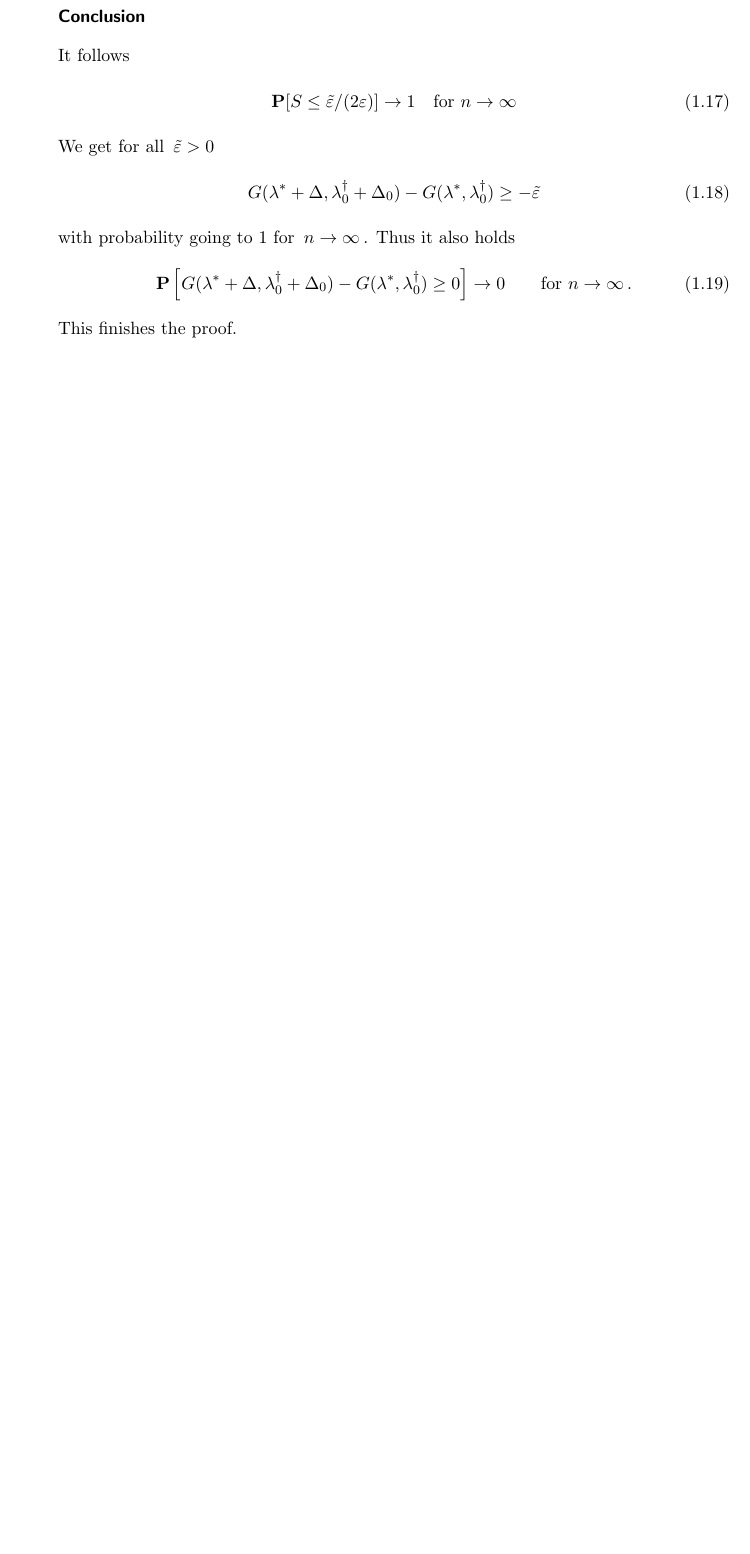
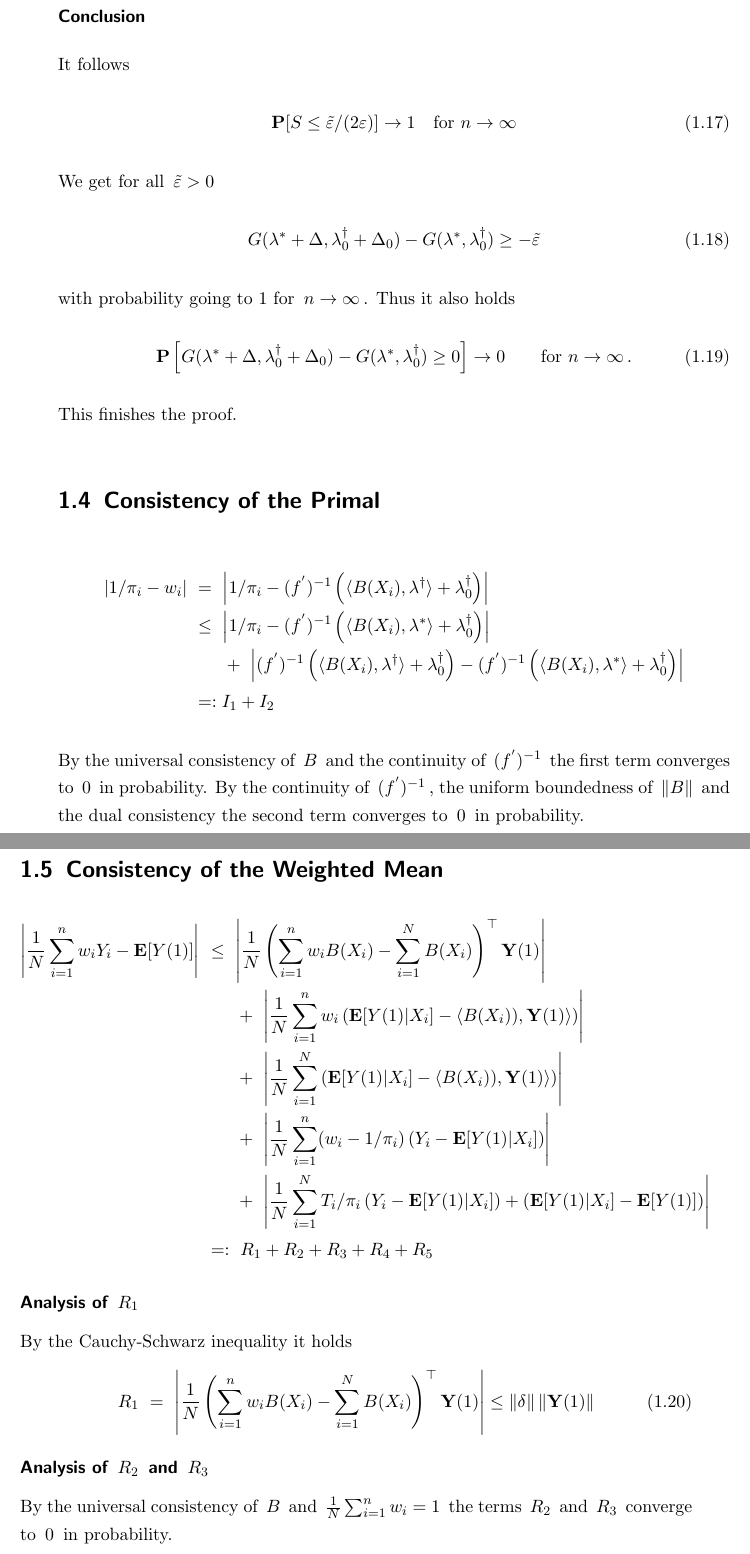
Before and after one commit to st151610/master_thesis, a LaTeX book (main.tex, which reads chapters/balancing_weights/consis_est.tex, chapters/balancing_weights/consis_primal.tex): part of page 12 of 29 before the commit and two parts of pages 12 and 13 of 31 after it, the two joined at a grey line, cut so that both start at the same text, the shorter picture padded with empty space. Compiled offline with pdfLaTeX.

Commit message:
finished sketch est cons

```diff
--- /dev/null
+++ b/chapters/balancing_weights/consis_est.tex
@@ -0,0 +41,118 @@
+    {B(X_i))}
+    { \mathbf{Y}(1) }
+    \right)
+  \right|
+  %%%% 1 %%%%
+  \\
+  &
+  \qquad
+  +
+  \
+  \left|
+  \frac{1}{N}
+    \sum_{i=1}^{N}
+    \left(
+    \E[Y(1)| X_i]
+    -
+    \inner
+    {B(X_i))}
+    { \mathbf{Y}(1) }
+    \right)
+  \right|
+  %%%% 2 %%%%
+  \\
+  &
+  \qquad
+  +
+  \
+  \left|
+  \frac{1}{N}
+    \sum_{i=1}^{n}
+    (
+    w_i
+    -
+    1/\pi_i
+    )
+    \left(
+      Y_i
+    -
+    \E[Y(1)| X_i]
+    \right)
+  \right|
+  %%%% 3 %%%%
+  \\
+  &
+  \qquad
+  +
+  \
+  \left|
+  \frac{1}{N}
+    \sum_{i=1}^{N}
+    T_i
+    /\pi_i
+    \left(
+      Y_i
+    -
+    \E[Y(1)| X_i]
+    \right)
+    +
+    \left(
+    \E[Y(1)| X_i]
+    -
+    \E[Y(1)]
+    \right)
+  \right|
+  \\
+  %%%%%%%%%%%%%%%
+  &
+  \
+  =:
+  \
+  R_1
+  +
+  R_2
+  +
+  R_3
+  +
+  R_4
+  +
+  R_5
+  \end{align*}
+  \subsubsection*{Analysis of $R_1$}
+  By the Cauchy-Schwarz inequality it holds
+  \begin{gather}
+    R_1
+    \
+    =
+    \
+   \left|
+  \frac{1}{N}
+  \left(
+    \sum_{i=1}^{n}
+    w_i
+    B(X_i)
+    -
+    \sum_{i=1}^{N}
+    B(X_i)
+  \right)
+  ^\top
+     \mathbf{Y}(1)
+  \right|
+  \le
+  \norm{\delta}
+  \norm{
+     \mathbf{Y}(1)
+  }
+  \end{gather}
+
+  \subsubsection*{Analysis of $R_2$ and $R_3$}
+By the universal consistency of $B$ and
+$
+  \frac{1}{N}
+    \sum_{i=1}^{n}
+    w_i
+    =1
+$
+the terms
+$R_2$ and $R_3$ converge to $0$ in probability.
+\subsubsection*{Analysis of $R_4$}
--- /dev/null
+++ b/chapters/balancing_weights/consis_primal.tex
@@ -0,0 +6,84 @@
+   \right|
+   &
+   \
+   =
+   \
+   \left|
+   1 / \pi_i
+   -
+   (
+      f ^ { ' }
+   )
+   ^ {-1}
+   \left(
+   \inner
+   { B(X_i)}
+   { \lambda ^ \dagger }
+   +
+   \lambda^\dagger_0
+   \right)
+   \right|
+   %%%% 1 %%%%
+   \\
+   &
+   \
+   \le
+   \
+   \left|
+   1 / \pi_i
+   -
+   (
+      f ^ { ' }
+   )
+   ^ {-1}
+   \left(
+   \inner
+   { B(X_i)}
+   { \lambda ^ * }
+   +
+   \lambda^\dagger_0
+   \right)
+   \right|
+      %%%% 1 a %%%%
+   \\
+   &
+   \qquad
+   +
+   \
+\left|
+   (
+      f ^ { ' }
+   )
+   ^ {-1}
+   \left(
+   \inner
+   { B(X_i)}
+   { \lambda ^ \dagger }
+   +
+   \lambda^\dagger_0
+   \right)
+   -
+   (
+      f ^ { ' }
+   )
+   ^ {-1}
+   \left(
+   \inner
+   { B(X_i)}
+   { \lambda ^ *}
+   +
+   \lambda^\dagger_0
+   \right)
+   \right|
+      %%%% 2 %%%%
+   \\
+   &
+   \
+   =:
+   I_1 +
+   I_2
+ \end{align*}
+ By the universal consistency of $B$ and the continuity of $(f^{'})^{-1}$ the first term converges to $0$ in probability.
+ By the continuity of $(f^{'})^{-1}$,
+ the uniform boundedness of $\norm{B}$ and the dual consistency
+ the second term converges to $0$ in probability.
--- a/main.tex
+++ b/main.tex
@@ -139,6 +139,10 @@
   %\input{chapters/balancing_weights/app_conv_opt.tex}
   \section{Consistency of the Dual}
   \input{chapters/balancing_weights/consis_dual.tex}
+  \section{Consistency of the Primal}
+  \input{chapters/balancing_weights/consis_primal.tex}
+  \section{Consistency of the Weighted Mean}
+  \input{chapters/balancing_weights/consis_est.tex}
   %\input{chapters/balancing_weights/universal_consistency.tex}
   %\input{chapters/balancing_weights/universal_consistency.tex}
  % \section{Introduction}
```
Also changed, not shown: main.pdf, chapters/balancing_weights/consis_est.tex (46 more changed lines), chapters/balancing_weights/consis_primal.tex (5 more changed lines), 8 other files.
